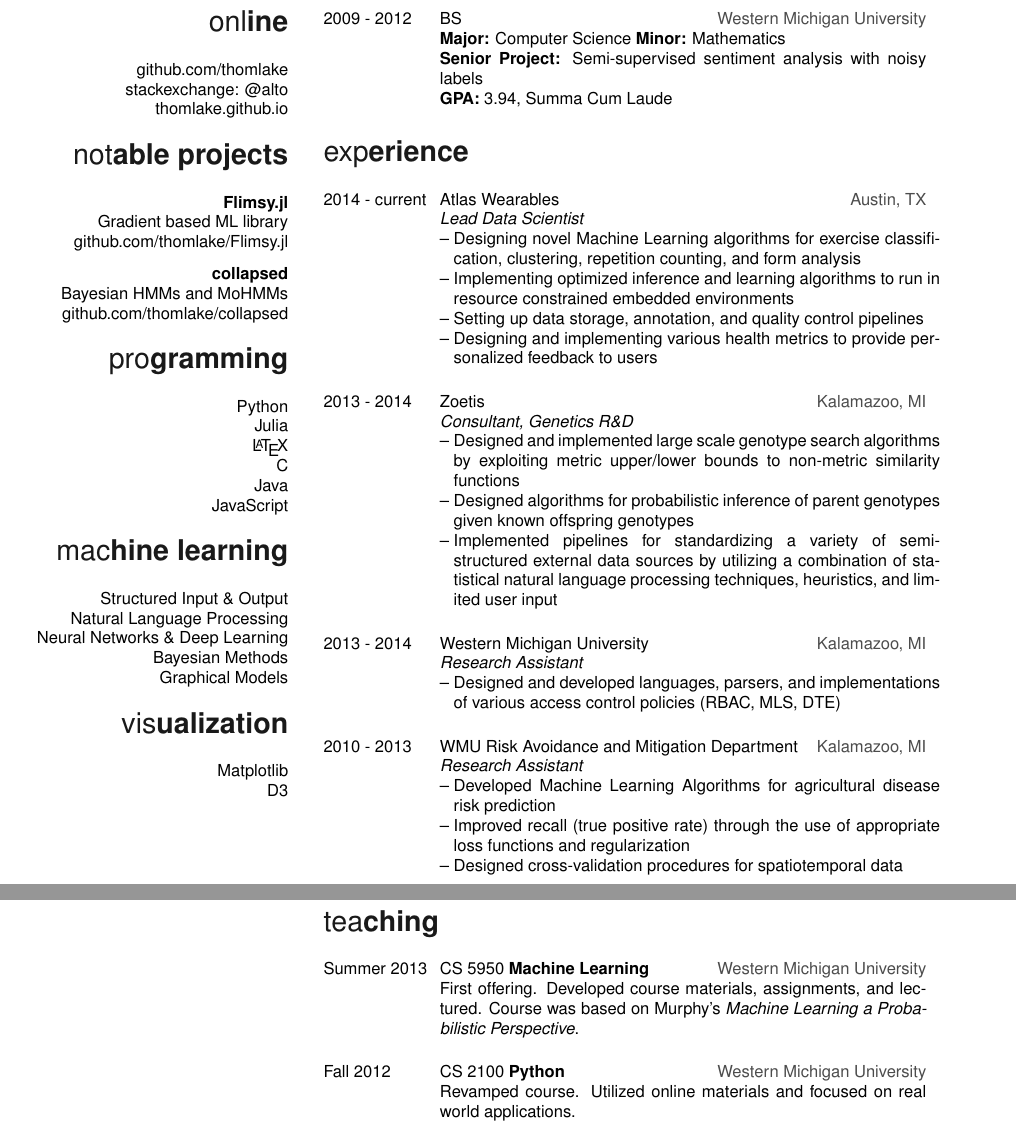
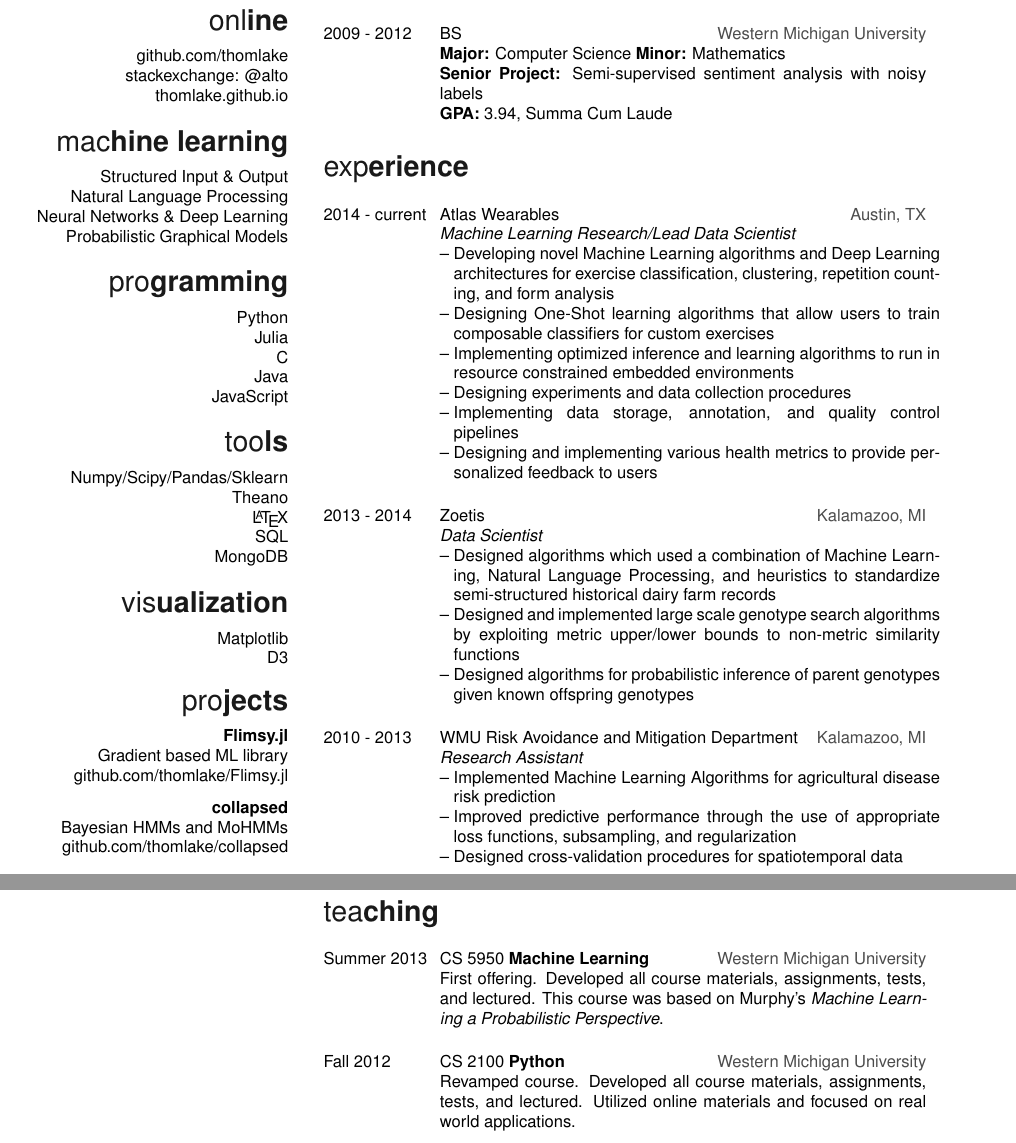
Before and after one commit to thomlake/resume, a LaTeX CV (tllake.resume.tex): two parts of pages 1 and 2 of 2, joined at a grey line, cut so that both start at the same text. Compiled offline with pdfLaTeX.

Commit message:
update job description

```diff
--- a/tllake.resume.tex
+++ b/tllake.resume.tex
@@ -95,33 +95,37 @@
         2301 Ohlen Rd, Apt 209\\
         Austin, TX 78757\\
         269.779.1495\\[0.5cm]
-        \heada{onl}\headb{ine}\\[0.5cm]
+        \heada{onl}\headb{ine}\\[0.25cm]
         github.com/thomlake\\
         stackexchange: @alto\\
         thomlake.github.io\\[0.5cm]
-        \heada{not}\headb{able projects}\\[0.5cm]
+        \heada{mac}\headb{hine learning}\\[0.25cm]
+        Structured Input \& Output\\
+        Natural Language Processing\\
+        Neural Networks \& Deep Learning\\
+        Probabilistic Graphical Models\\[0.5cm]
+        \heada{pro}\headb{gramming}\\[0.25cm]
+        Python\\[0.0cm]
+        Julia\\
+        C\\
+        Java\\
+        JavaScript\\[0.5cm]
+        \heada{too}\headb{ls}\\[0.25cm]
+        Numpy/Scipy/Pandas/Sklearn\\
+        Theano\\
+        \LaTeX\\
+        SQL\\
+        MongoDB\\[0.5cm]
+        \heada{vis}\headb{ualization}\\[0.25cm]
+        Matplotlib\\
+        D3\\[0.5cm]
+        \heada{pro}\headb{jects}\\[0.25cm]
         \textbf{Flimsy.jl} \\
         Gradient based ML library\\
         github.com/thomlake/Flimsy.jl\\[0.25cm]
         \textbf{collapsed} \\
         Bayesian HMMs and MoHMMs\\
         github.com/thomlake/collapsed\\[0.5cm]
-        \heada{pro}\headb{gramming}\\[0.5cm]
-        Python\\[0.0cm]
-        Julia\\
-        \LaTeX\\
-        C\\
-        Java\\
-        JavaScript\\[0.5cm]
-        \heada{mac}\headb{hine learning}\\[0.5cm]
-        Structured Input \& Output\\
-        Natural Language Processing\\
-        Neural Networks \& Deep Learning\\
-        Bayesian Methods\\
-        Graphical Models\\[0.5cm]
-        \heada{vis}\headb{ualization}\\[0.5cm]
-        Matplotlib\\
-        D3\\[0.5cm]
     \end{flushright}
 \end{leftcolumn}
 \begin{rightcolumn}
@@ -136,24 +140,26 @@
                      \> \textbf{GPA:} 3.94, Summa Cum Laude\\[0.65cm]
         \heada{exp}\headb{erience}\\[0.5cm]
         2014 - current \> Atlas Wearables \` \textcolor{darkgray}{Austin, TX}\\
-                     \> \emph{Lead Data Scientist}\\
-                     \> -- \tabfill{Designing novel Machine Learning algorithms for exercise classification, clustering, repetition counting, and form analysis}\\
+                     \> \emph{Machine Learning Research/Lead Data Scientist}\\
+                     \> -- \tabfill{Developing novel Machine Learning algorithms and Deep Learning architectures for exercise classification, clustering, repetition counting, and form analysis}\\
+                     \> -- \tabfill{Designing One-Shot learning algorithms that allow users to train composable classifiers for custom exercises}\\
                      \> -- \tabfill{Implementing optimized inference and learning algorithms to run in resource constrained embedded environments}\\
-                     \> -- \tabfill{Setting up data storage, annotation, and quality control pipelines}\\
+                     \> -- \tabfill{Designing experiments and data collection procedures}\\
+                     \> -- \tabfill{Implementing data storage, annotation, and quality control pipelines}\\
                      \> -- \tabfill{Designing and implementing various health metrics to provide personalized feedback to users}\\[0.5cm]
         2013 - 2014  \> Zoetis \` \textcolor{darkgray}{Kalamazoo, MI}\\
-                     \> \emph{Consultant, Genetics R\&D}\\
+                     \> \emph{Data Scientist}\\
+                     \> -- \tabfill{Designed algorithms which used a combination of Machine Learning, Natural Language Processing, and heuristics to standardize semi-structured historical dairy farm records}\\
                      \> -- \tabfill{Designed and implemented large scale genotype search algorithms by exploiting metric upper/lower bounds to non-metric similarity functions}\\
-                     \> -- \tabfill{Designed algorithms for probabilistic inference of parent genotypes given known offspring genotypes}\\
-                     \> -- \tabfill{Implemented pipelines for standardizing a variety of semi-structured external data sources by utilizing a combination of statistical natural language processing techniques, heuristics, and limited user input}\\[0.5cm]
-        2013 - 2014  \> Western Michigan University \` \textcolor{darkgray}{Kalamazoo, MI}\\
-                     \> \emph{Research Assistant}\\
-                     \> -- \tabfill{Designed and developed languages, parsers, and implementations of various access control policies (RBAC, MLS, DTE)}\\[0.5cm]
+                     \> -- \tabfill{Designed algorithms for probabilistic inference of parent genotypes given known offspring genotypes}\\[0.5cm]
+        % 2013 - 2014  \> Western Michigan University \` \textcolor{darkgray}{Kalamazoo, MI}\\
+        %              \> \emph{Research Assistant}\\
+        %              \> -- \tabfill{Designed and developed languages, parsers, and implementations of various access control policies (RBAC, MLS, DTE)}\\[0.5cm]
         2010 - 2013  \> WMU Risk Avoidance and Mitigation Department \` \textcolor{darkgray}{Kalamazoo, MI}\\
                      \> \emph{Research Assistant}\\
                      %\> -- Designed agricultural decision support systems\\
-                     \> -- \tabfill{Developed Machine Learning Algorithms for agricultural disease risk prediction}\\
-                     \> -- \tabfill{Improved recall (true positive rate) through the use of appropriate loss functions and regularization}\\
+                     \> -- \tabfill{Implemented Machine Learning Algorithms for agricultural disease risk prediction}\\
+                     \> -- \tabfill{Improved predictive performance through the use of appropriate loss functions, subsampling, and regularization}\\
                      \> -- \tabfill{Designed cross-validation procedures for spatiotemporal data}\\[0.5cm]
                      \> \`\\[0.75in]
         2010         \> Missouri University of Science and Technology \` \textcolor{darkgray}{Rolla, MO}\\
@@ -173,9 +179,9 @@
         %              \> -- \tabfill{Provided on site, web, and phone support}\\[0.5cm]
         \heada{tea}\headb{ching}\\[0.5cm]
         Summer 2013  \> CS 5950 \textbf{Machine Learning} \` \textcolor{darkgray}{Western Michigan University}\\
-                     \> \tabfill{First offering. Developed course materials, assignments, and lectured. Course was based on Murphy's \emph{Machine Learning a Probabilistic Perspective}.}\\[0.5cm]
+                     \> \tabfill{First offering. Developed all course materials, assignments, tests, and lectured. This course was based on Murphy's \emph{Machine Learning a Probabilistic Perspective}.}\\[0.5cm]
                      Fall 2012    \> CS 2100 \textbf{Python} \` \textcolor{darkgray}{Western Michigan University}\\
-                     \> \tabfill{Revamped course. Utilized online materials and focused on real world applications.}\\[0.5cm]
+                     \> \tabfill{Revamped course. Developed all course materials, assignments, tests, and lectured. Utilized online materials and focused on real world applications.}\\[0.5cm]
         \heada{hon}\headb{ors \& awards}\\[0.5cm]
         2013         \> Graduate Teaching Excellence Award \` \textcolor{darkgray}{Computer Science}\\
         2011         \> Presidential Scholar \` \textcolor{darkgray}{Computer Science}\\
```
Also changed, not shown: tllake.resume.pdf, tllake.resume.tex (2 more changed lines).
